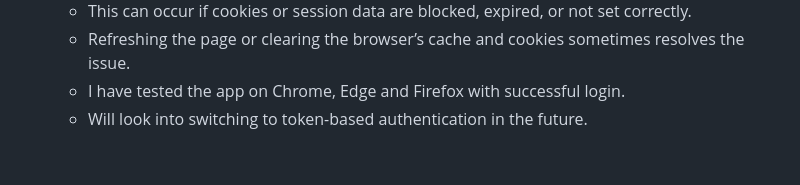
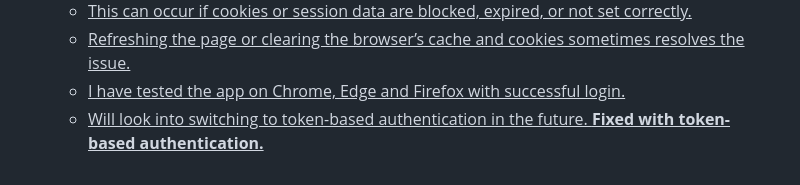
Before and after one commit to W0lffe/KitchenMate, a Markdown page: README.md, the part around the change printed below. Drawn GitHub-style.

```diff
--- a/README.md
+++ b/README.md
@@ -78,4 +78,5 @@ Check out the [old README.](https://github.com/W0lffe/KitchenMate/blob/StageFive
    - This can occur if cookies or session data are blocked, expired, or not set correctly.
    - Refreshing the page or clearing the browser’s cache and cookies sometimes resolves the issue.
    - I have tested the app on Chrome, Edge and Firefox with successful login.
-   - Will look into switching to token-based authentication in the future.
+   - Will look into switching to token-based authentication in the future. </ins>
+   **Fixed with token-based authentication.**
```
Also changed, not shown: other parts of README.md (+1 -1 lines).
